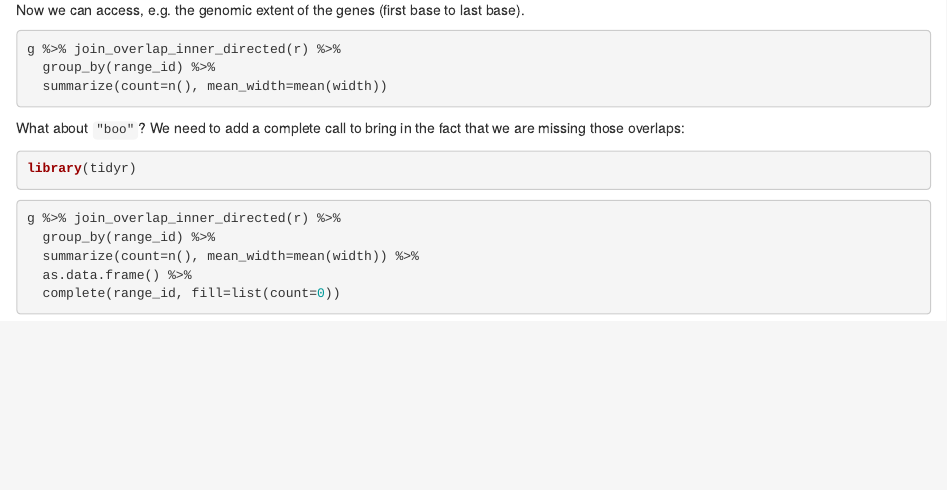
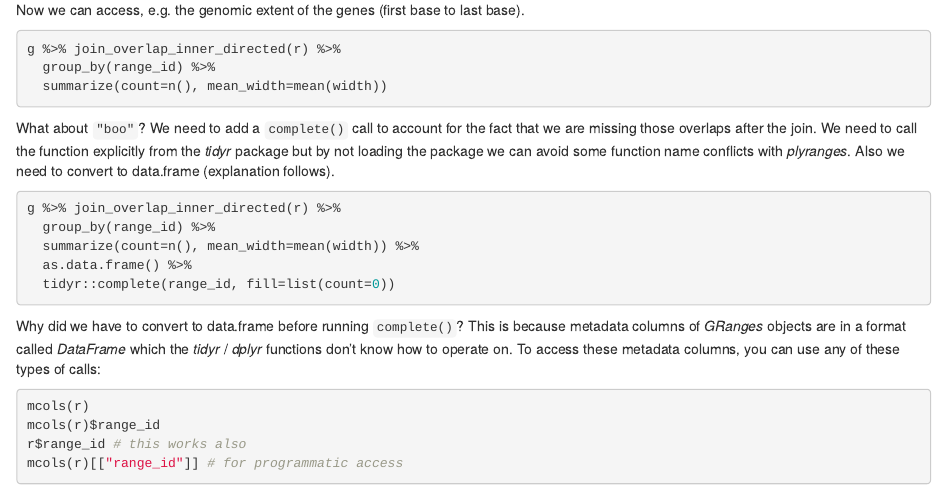
Before and after one commit to tidyomics/tidy-ranges-tutorial, an R Markdown document (overlap-granges-with-plyranges.Rmd): the page in a window 1100 px wide, from 1170 px down. Rendered offline with R 4.5, knitr and Pandoc, with nearby package versions; the code chunks are not run, so their results and figures are left out; drawn as R Markdown's standard HTML page in place of the format the file asks for.

Commit message:
tweaking names

````diff
--- a/_bookdown.yml
+++ b/_bookdown.yml
@@ -1,7 +1,8 @@
 book_filename: "tidy-ranges-tutorial"
 output_dir: "docs"
-rmd_files: ["index.Rmd", "join-example.Rmd",
-            "overlap-plyranges.Rmd"]
+rmd_files: ["index.Rmd",
+            "join-is-an-overlap.Rmd",
+            "overlap-granges-with-plyranges.Rmd"]
 language:
   ui:
     chapter_name: "Chapter "
--- a/overlap-plyranges.Rmd
+++ b/overlap-granges-with-plyranges.Rmd
@@ -93,17 +93,30 @@ g %>% join_overlap_inner_directed(r) %>%
   summarize(count=n(), mean_width=mean(width))
 ```
 
-What about `"boo"`? We need to add a complete call to bring in the
-fact that we are missing those overlaps:
-
-```{r message=FALSE}
-library(tidyr)
-```
+What about `"boo"`? We need to add a `complete()` call to account for
+the fact that we are missing those overlaps after the join. We need to
+call the function explicitly from the *tidyr* package but by not
+loading the package we can avoid some function name conflicts with
+*plyranges*. Also we need to convert to data.frame (explanation
+follows).
 
 ```{r}
 g %>% join_overlap_inner_directed(r) %>%
   group_by(range_id) %>%
   summarize(count=n(), mean_width=mean(width)) %>%
   as.data.frame() %>%
-  complete(range_id, fill=list(count=0))
+  tidyr::complete(range_id, fill=list(count=0))
 ```
+
+Why did we have to convert to data.frame before running `complete()`?
+This is because metadata columns of *GRanges* objects are in a format
+called *DataFrame* which the *tidyr* / *dplyr* functions don't know
+how to operate on. To access these metadata columns, you can use any
+of these types of calls:
+
+```{r}
+mcols(r)
+mcols(r)$range_id
+r$range_id # this works also
+mcols(r)[["range_id"]] # for programmatic access
+```
````
Also changed, not shown: docs/search_index.json, join-is-an-overlap.Rmd (renamed from join-example.Rmd), 2 other files.
